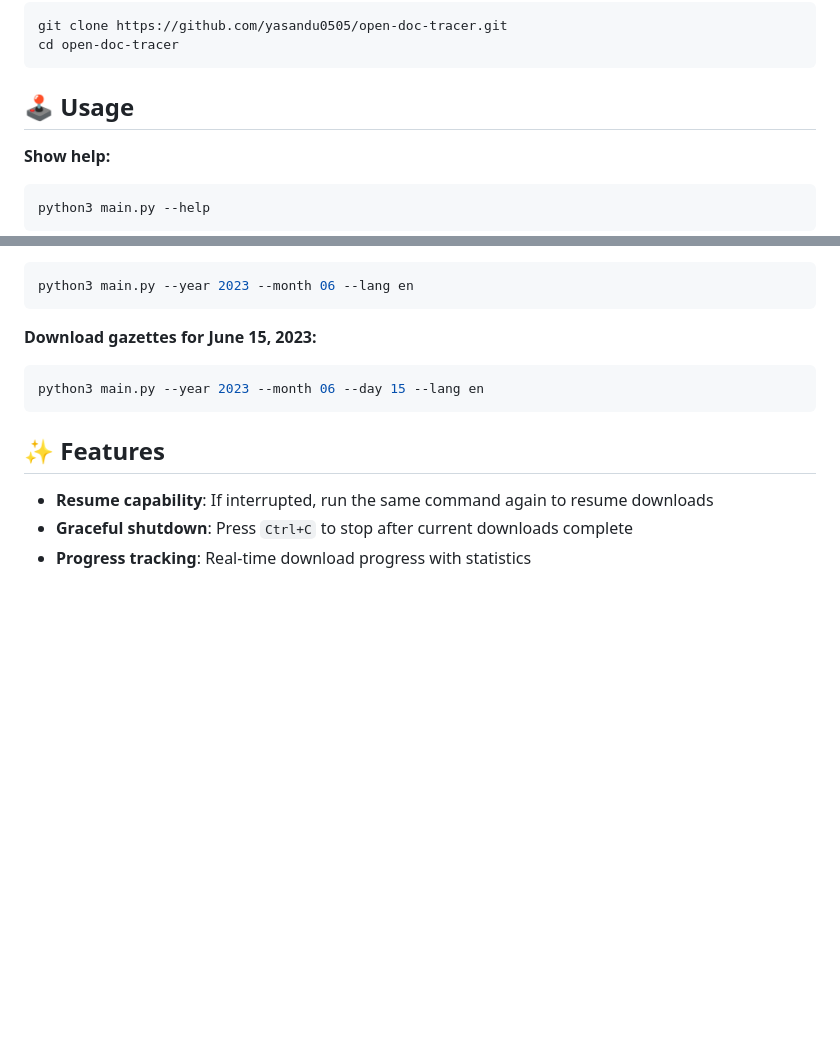
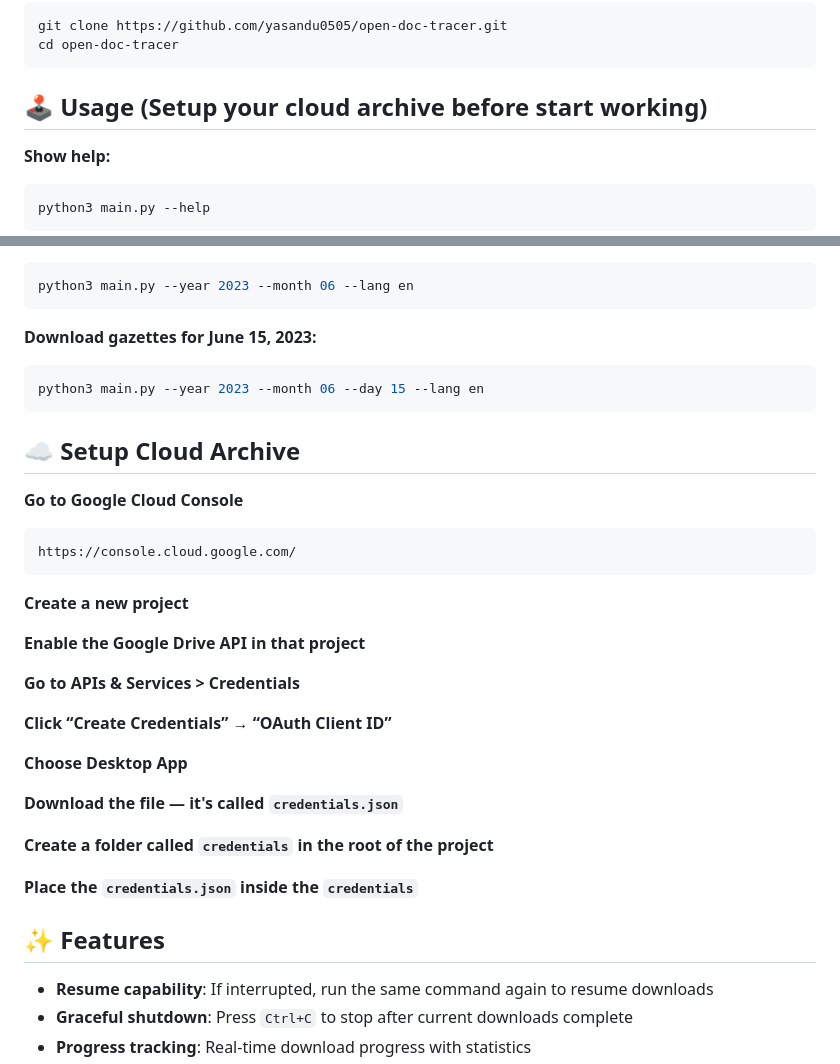
Before and after one commit to yasandu0505/gztarchiver, a Markdown page: README.md, 2 parts joined by grey strips. GitHub-like rendering; blank space fills up the shorter version.

Commit message:
update : update README.md with new information

````diff
--- a/README.md
+++ b/README.md
@@ -8,7 +8,7 @@ git clone https://github.com/yasandu0505/open-doc-tracer.git
 cd open-doc-tracer
 ```
 
-## 🕹️ Usage
+## 🕹️ Usage (Setup your cloud archive before start working)
 
 **Show help:**
 ```bash
@@ -71,6 +71,29 @@ python3 main.py --year 2023 --month 06 --lang en
 python3 main.py --year 2023 --month 06 --day 15 --lang en
 ```
 
+## ☁️ Setup Cloud Archive
+
+**Go to Google Cloud Console**
+```bash
+https://console.cloud.google.com/
+```
+
+**Create a new project**
+
+**Enable the Google Drive API in that project**
+
+**Go to APIs & Services > Credentials**
+
+**Click “Create Credentials” → “OAuth Client ID”**
+
+**Choose Desktop App**
+
+**Download the file — it's called `credentials.json`**
+
+**Create a folder called `credentials` in the root of the project**
+
+**Place the `credentials.json` inside the `credentials`**
+
 ## ✨ Features
 
 - **Resume capability**: If interrupted, run the same command again to resume downloads
````
